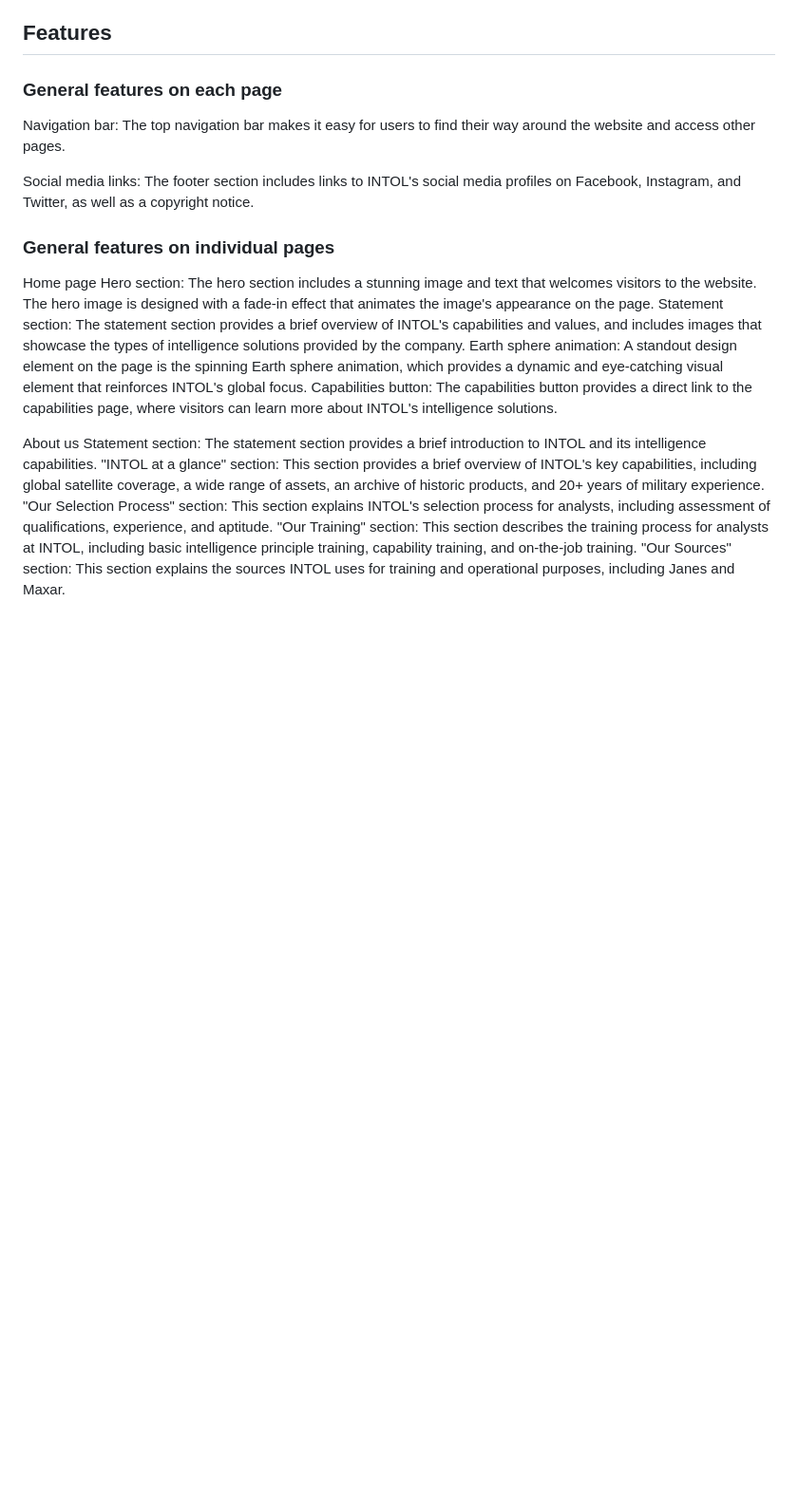
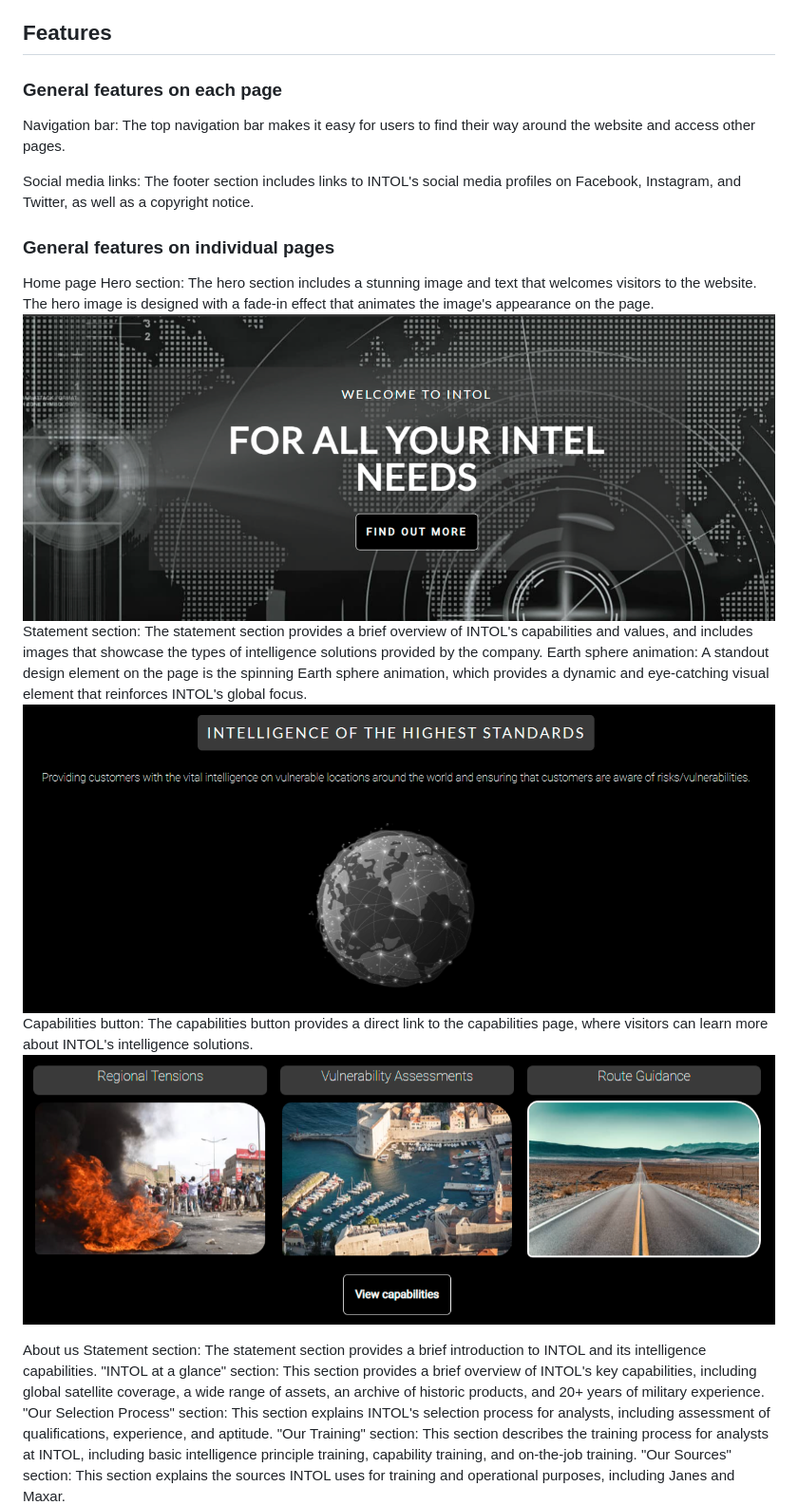
Before and after one commit to ojalaw/INTOL-MP1, a Markdown page: README.md, the part around the change printed below. Shown: that part at 95% size. Drawn GitHub-style; pictures changed too: README-images/hero-image-readme.png (added), README-images/home-page-summary-readme.png (added), README-images/spinning-earth-readme.png (added); blank space fills up the shorter version.

```diff
--- a/README.md
+++ b/README.md
@@ -117,9 +117,12 @@ Social media links: The footer section includes links to INTOL's social media pr
 
 Home page
 Hero section: The hero section includes a stunning image and text that welcomes visitors to the website. The hero image is designed with a fade-in effect that animates the image's appearance on the page.
+![alt text](README-images/hero-image-readme.png "Optional title")
 Statement section: The statement section provides a brief overview of INTOL's capabilities and values, and includes images that showcase the types of intelligence solutions provided by the company.
 Earth sphere animation: A standout design element on the page is the spinning Earth sphere animation, which provides a dynamic and eye-catching visual element that reinforces INTOL's global focus.
+![alt text](README-images/spinning-earth-readme.png "Optional title")
 Capabilities button: The capabilities button provides a direct link to the capabilities page, where visitors can learn more about INTOL's intelligence solutions.
+![alt text](README-images/home-page-summary-readme.png "Optional title")
 
 About us
 Statement section: The statement section provides a brief introduction to INTOL and its intelligence capabilities.
```
Also changed, not shown: other parts of README.md (+5 -0 lines), README-images/about-us-readme.png (added), README-images/capability-readme.png (added), README-images/iframe-readme.png (added), 2 other files.
